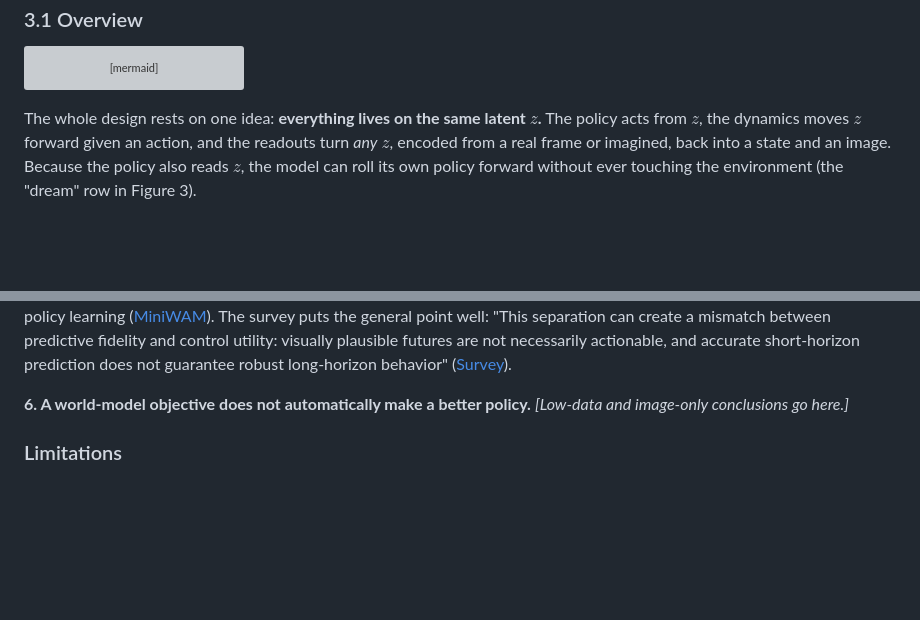
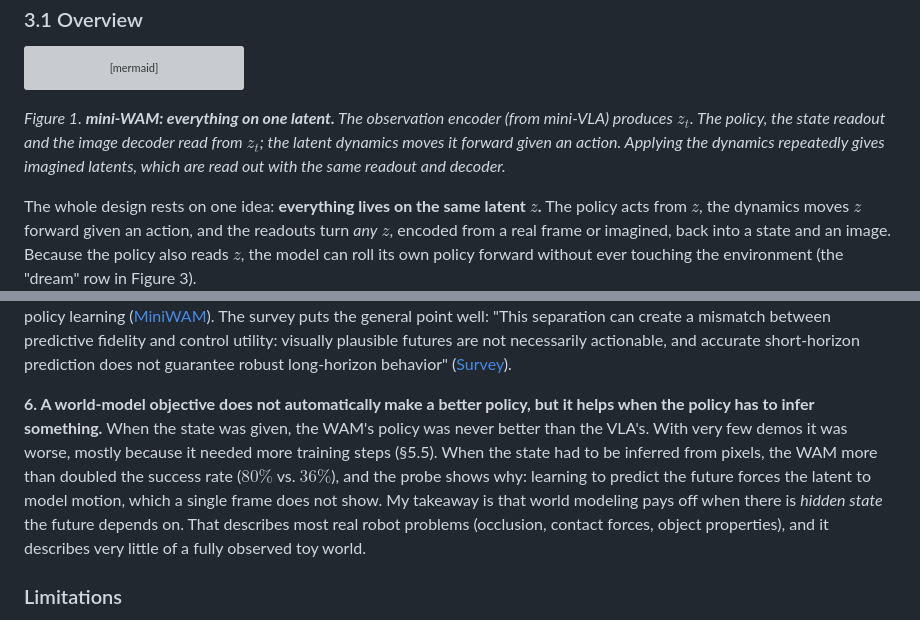
Before and after one commit to keivalya/mini-wam, a Markdown page: docs/mini-wam-paper.md, 2 parts joined by grey strips. GitHub-like rendering; blank space fills up the shorter version; grey boxes are pictures that could not be loaded.

````diff
--- a/docs/mini-wam-paper.md
+++ b/docs/mini-wam-paper.md
@@ -113,6 +113,8 @@ flowchart LR
     Z1 --> D2[ImageDecoder] --> I1[î_t+1]
     Z1 --> P2[ActionHead] --> A1[â_t+1 …]
 ```
+
+*Figure 1. **mini-WAM: everything on one latent.** The observation encoder (from mini-VLA) produces $z_t$. The policy, the state readout and the image decoder read from $z_t$; the latent dynamics moves it forward given an action. Applying the dynamics repeatedly gives imagined latents, which are read out with the same readout and decoder.*
 
 The whole design rests on one idea: **everything lives on the same latent $z$.** The policy acts from $z$, the dynamics moves $z$ forward given an action, and the readouts turn *any* $z$, encoded from a real frame or imagined, back into a state and an image. Because the policy also reads $z$, the model can roll its own policy forward without ever touching the environment (the "dream" row in Figure 3).
 
@@ -366,7 +368,7 @@ Here is what I would tell someone moving from VLAs to WAMs, based on what this s
 
 **5. Pixels are an expensive and misleading target.** mini-WAM's decoded imagination was worse than copying the frame, mostly because it drops the distractor goal, an object that is irrelevant to the instructed task. Meanwhile the *state* of the imagination was excellent. Large WAMs face the same tension at scale. Chen et al.'s MiniWAM, for example, predicts compact learned future representations instead of native visual features and reports that this is both cheaper and better for policy learning ([MiniWAM](https://www.alphaxiv.org/abs/2610.12194)). The survey puts the general point well: "This separation can create a mismatch between predictive fidelity and control utility: visually plausible futures are not necessarily actionable, and accurate short-horizon prediction does not guarantee robust long-horizon behavior" ([Survey](https://www.alphaxiv.org/abs/2609.16074)).
 
-**6. A world-model objective does not automatically make a better policy.** *[Low-data and image-only conclusions go here.]*
+**6. A world-model objective does not automatically make a better policy, but it helps when the policy has to infer something.** When the state was given, the WAM's policy was never better than the VLA's. With very few demos it was worse, mostly because it needed more training steps (§5.5). When the state had to be inferred from pixels, the WAM more than doubled the success rate ($80\%$ vs. $36\%$), and the probe shows why: learning to predict the future forces the latent to model motion, which a single frame does not show. My takeaway is that world modeling pays off when there is *hidden state* the future depends on. That describes most real robot problems (occlusion, contact forces, object properties), and it describes very little of a fully observed toy world.
 
 ### Limitations
 
````
Also changed, not shown: other parts of docs/mini-wam-paper.md (+7 -3 lines).
